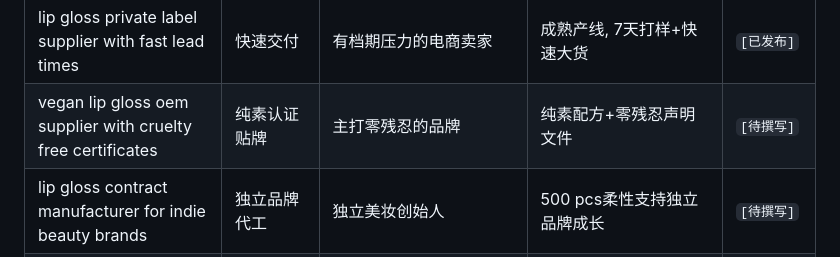
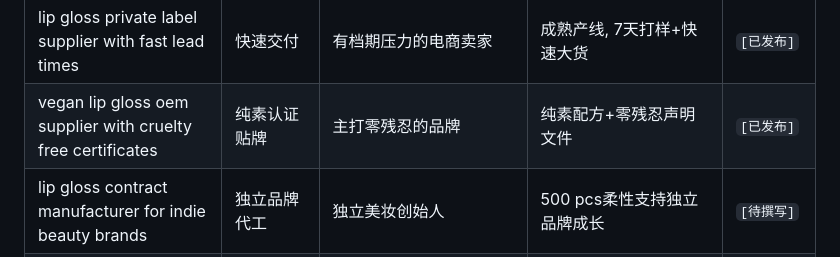
Before and after one commit to mlmlip/mlmlip, a Markdown page: src/data/SEO-KEYWORDS.md, the part around the change. Drawn GitHub-style.

Commit message:
feat(blog): add SEO+GEO v4.1 post for vegan lip gloss oem supplier with cruelty free certificates

```diff
--- a/src/data/SEO-KEYWORDS.md
+++ b/src/data/SEO-KEYWORDS.md
@@ -52,7 +52,7 @@
 | sustainable lip cosmetics packaging options for eco brands | 环保包材需求 | 走可持续路线的品牌 | PCR回收管/竹质管包材, 开模定制 | `[已发布]` |
 | lip gloss manufacturer with in stock packaging components | 现成包材快速出货 | 追求快速上市的DTC品牌 | 现货包材库免开模, 45天交付 | `[已发布]` |
 | lip gloss private label supplier with fast lead times | 快速交付 | 有档期压力的电商卖家 | 成熟产线, 7天打样+快速大货 | `[已发布]` |
-| vegan lip gloss oem supplier with cruelty free certificates | 纯素认证贴牌 | 主打零残忍的品牌 | 纯素配方+零残忍声明文件 | `[待撰写]` |
+| vegan lip gloss oem supplier with cruelty free certificates | 纯素认证贴牌 | 主打零残忍的品牌 | 纯素配方+零残忍声明文件 | `[已发布]` |
 | lip gloss contract manufacturer for indie beauty brands | 独立品牌代工 | 独立美妆创始人 | 500 pcs柔性支持独立品牌成长 | `[待撰写]` |
 | custom flavored lip gloss manufacturer for boutique brands | 风味定制 | 精品店自有品牌 | 香精库丰富, 定制风味唇釉 | `[待撰写]` |
 | bulk lip gloss manufacturer with private label options | 大货贴牌 | 批发采购商 | 阶梯报价, 500 pcs起 | `[待撰写]` |
```
Also changed, not shown: 1 other file.
